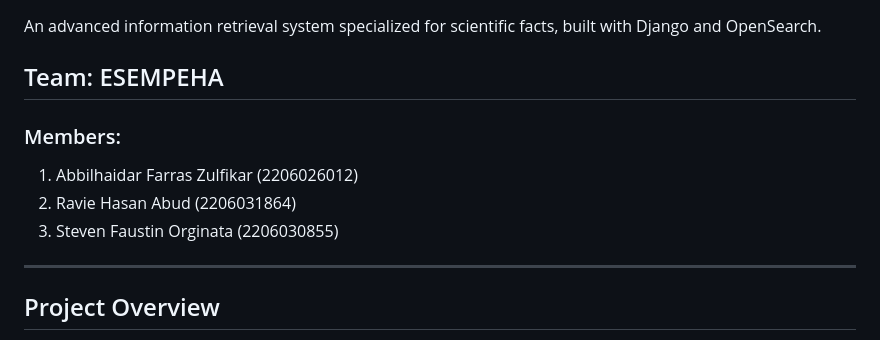
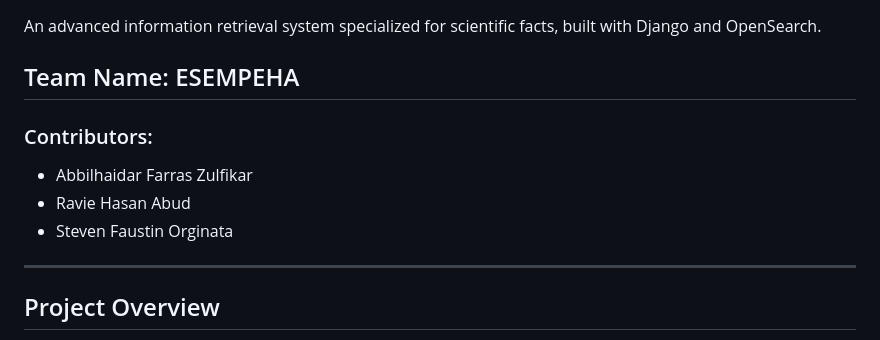
Before and after one commit to raviehasan/esempeha-search-engine, a Markdown page: README.md, the part around the change. Drawn GitHub-style.

```diff
--- a/README.md
+++ b/README.md
@@ -2,11 +2,11 @@
 
 An advanced information retrieval system specialized for scientific facts, built with Django and OpenSearch.
 
-## Team: ESEMPEHA
-### Members:
-1. Abbilhaidar Farras Zulfikar (2206026012)
-2. Ravie Hasan Abud (2206031864)
-3. Steven Faustin Orginata (2206030855)
+## Team Name: ESEMPEHA
+### Contributors:
+- Abbilhaidar Farras Zulfikar
+- Ravie Hasan Abud
+- Steven Faustin Orginata
 
 ---
 
```
